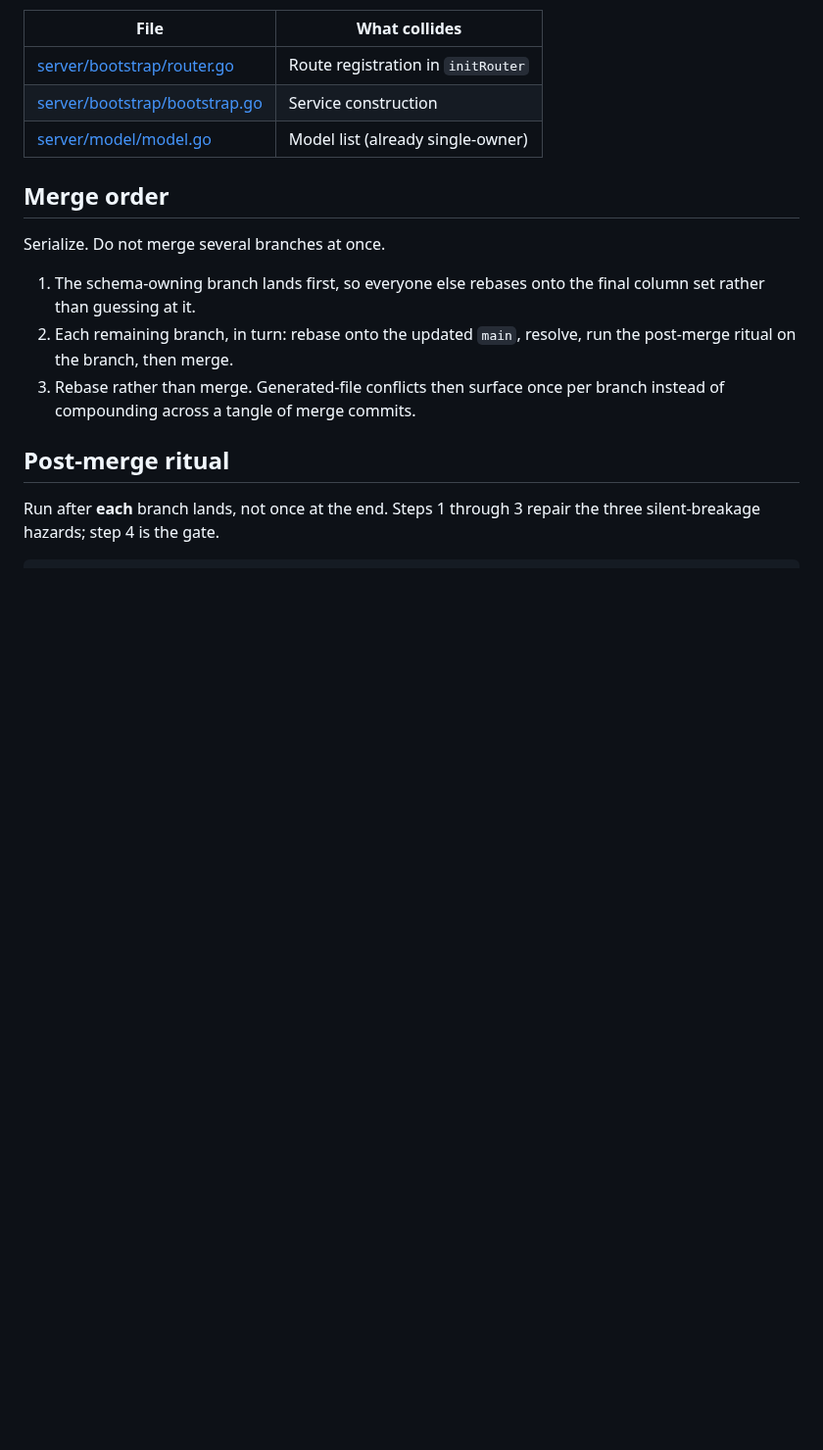
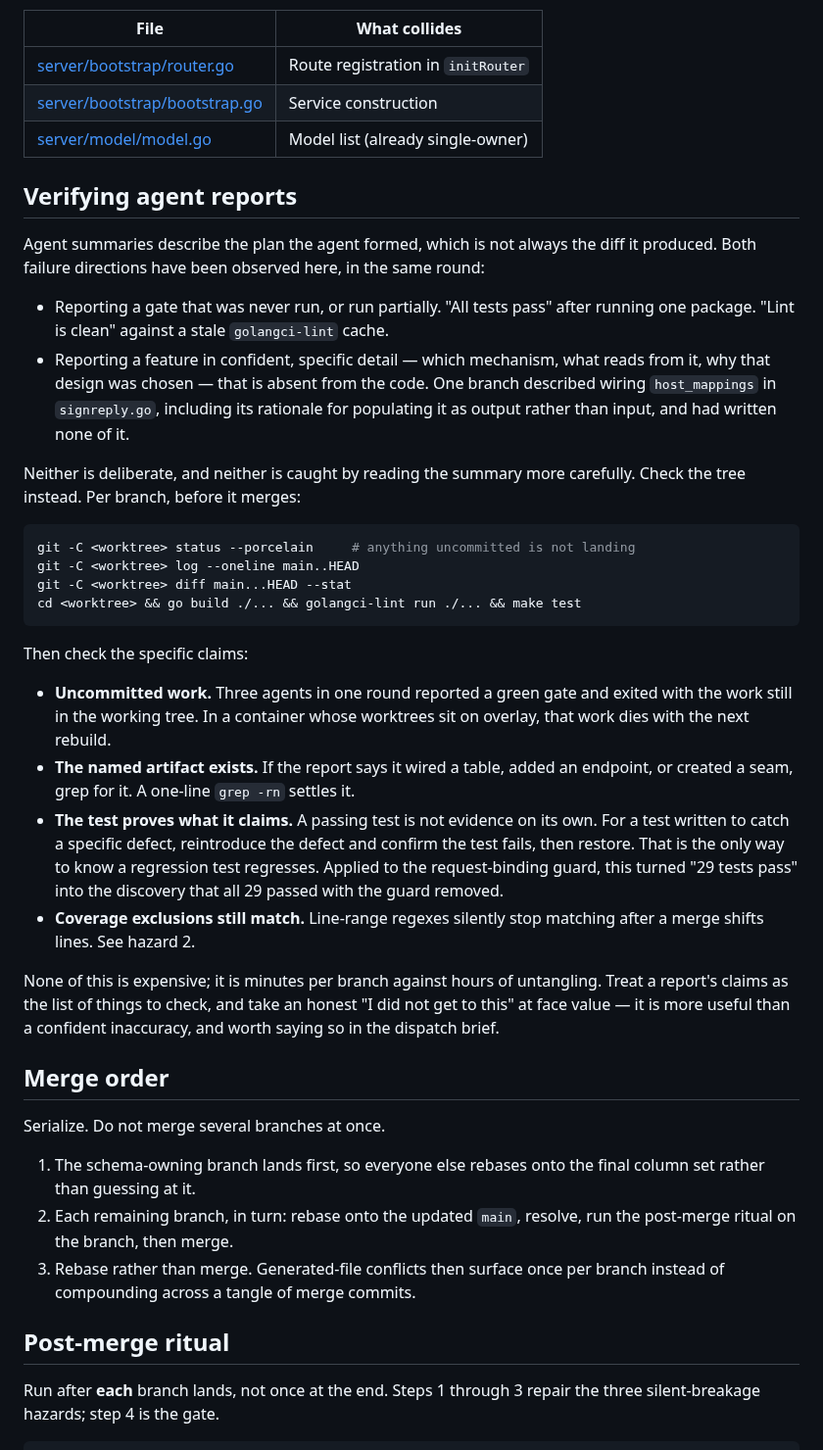
Before and after one commit to mnestor/ssoossh, a Markdown page: docs/parallel-agent-workflow.md, the part around one of its changes. Shown at 98% size. GitHub-like rendering; blank space fills up the shorter version.

Commit message:
docs(workflow): add a verification step for agent reports
An agent's summary describes the plan it formed, not always the diff it
produced. Both directions were observed in one round: gates reported as
green that were never fully run, and a feature described in confident
detail that was absent from the code. Neither is caught by reading the
summary more carefully, so add a per-branch check against the tree, and
make it rule 8.

Also hardens Setup on worktree placement. /workspace is not writable in
the devcontainer, so the documented ../ssoossh-<feature> layout fails, and
the convenient fallback of giving every agent the main checkout with its
own git switch -c isolates nothing: HEAD belongs to the checkout, so all
agents land on whichever branch switched last and the first to commit
sweeps up the rest.

Co-Authored-By: Claude Fable 5 <noreply@anthropic.com>

````diff
--- a/docs/parallel-agent-workflow.md
+++ b/docs/parallel-agent-workflow.md
@@ -168,6 +189,52 @@ appends to the same list. These conflicts are mechanical: keep both sides.
 | [server/bootstrap/bootstrap.go](../server/bootstrap/bootstrap.go) | Service construction |
 | [server/model/model.go](../server/model/model.go) | Model list (already single-owner) |
 
+## Verifying agent reports
+
+Agent summaries describe the plan the agent formed, which is not always the
+diff it produced. Both failure directions have been observed here, in the same
+round:
+
+- Reporting a gate that was never run, or run partially. "All tests pass"
+  after running one package. "Lint is clean" against a stale
+  `golangci-lint` cache.
+- Reporting a feature in confident, specific detail — which mechanism, what
+  reads from it, why that design was chosen — that is absent from the code.
+  One branch described wiring `host_mappings` in `signreply.go`, including
+  its rationale for populating it as output rather than input, and had
+  written none of it.
+
+Neither is deliberate, and neither is caught by reading the summary more
+carefully. Check the tree instead. Per branch, before it merges:
+
+```sh
+git -C <worktree> status --porcelain     # anything uncommitted is not landing
+git -C <worktree> log --oneline main..HEAD
+git -C <worktree> diff main...HEAD --stat
+cd <worktree> && go build ./... && golangci-lint run ./... && make test
+```
+
+Then check the specific claims:
+
+- **Uncommitted work.** Three agents in one round reported a green gate and
+  exited with the work still in the working tree. In a container whose
+  worktrees sit on overlay, that work dies with the next rebuild.
+- **The named artifact exists.** If the report says it wired a table, added an
+  endpoint, or created a seam, grep for it. A one-line `grep -rn` settles it.
+- **The test proves what it claims.** A passing test is not evidence on its
+  own. For a test written to catch a specific defect, reintroduce the defect
+  and confirm the test fails, then restore. That is the only way to know a
+  regression test regresses. Applied to the request-binding guard, this turned
+  "29 tests pass" into the discovery that all 29 passed with the guard
+  removed.
+- **Coverage exclusions still match.** Line-range regexes silently stop
+  matching after a merge shifts lines. See hazard 2.
+
+None of this is expensive; it is minutes per branch against hours of
+untangling. Treat a report's claims as the list of things to check, and take
+an honest "I did not get to this" at face value — it is more useful than a
+confident inaccuracy, and worth saying so in the dispatch brief.
+
 ## Merge order
 
 Serialize. Do not merge several branches at once.
````
Also changed, not shown: other parts of docs/parallel-agent-workflow.md (+21 -0 lines).
